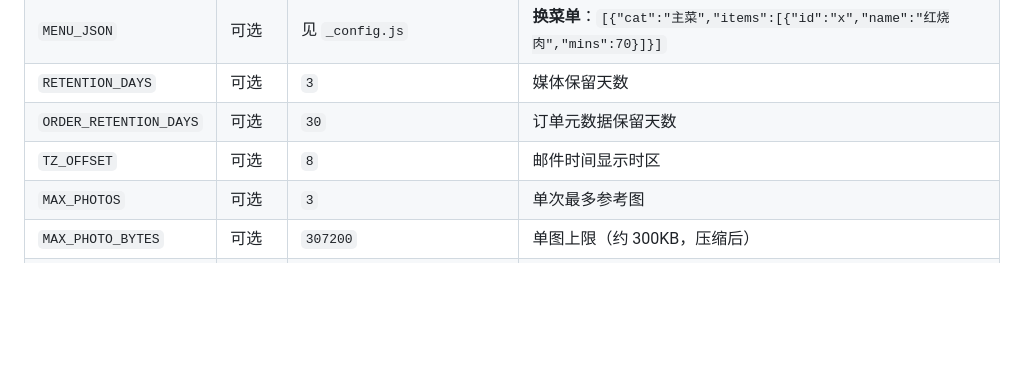
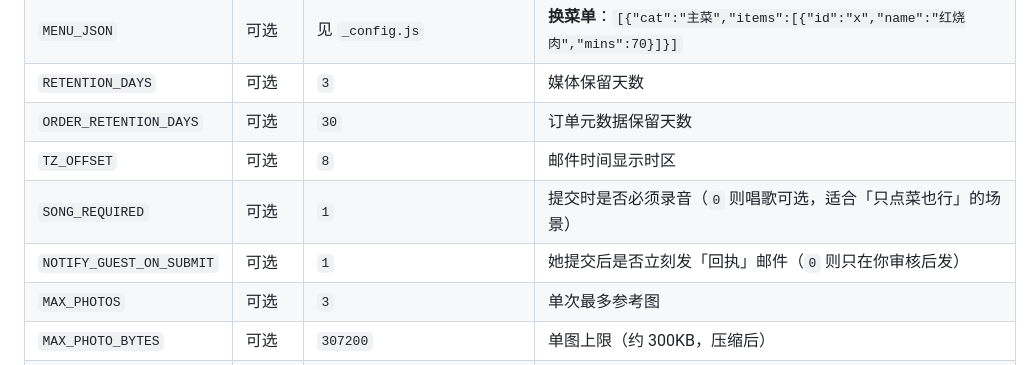
Before and after one commit to Bortala5827/rcj-dinner, a Markdown page: README.md, the part around the change. GitHub-like rendering; blank space fills up the shorter version.

Commit message:
docs: 补充 SONG_REQUIRED / NOTIFY_GUEST_ON_SUBMIT 到密钥表
预审发现这两个环境变量在代码中生效但未写入 README（预审无阻断性 bug，
仅文档缺口）。

Co-Authored-By: WorkBuddy <noreply@workbuddy.ai>

```diff
--- a/README.md
+++ b/README.md
@@ -85,6 +85,8 @@ bash scripts/deploy.sh
 | `RETENTION_DAYS` | 可选 | `3` | 媒体保留天数 |
 | `ORDER_RETENTION_DAYS` | 可选 | `30` | 订单元数据保留天数 |
 | `TZ_OFFSET` | 可选 | `8` | 邮件时间显示时区 |
+| `SONG_REQUIRED` | 可选 | `1` | 提交时是否必须录音（`0` 则唱歌可选，适合「只点菜也行」的场景） |
+| `NOTIFY_GUEST_ON_SUBMIT` | 可选 | `1` | 她提交后是否立刻发「回执」邮件（`0` 则只在你审核后发） |
 | `MAX_PHOTOS` | 可选 | `3` | 单次最多参考图 |
 | `MAX_PHOTO_BYTES` | 可选 | `307200` | 单图上限（约 300KB，压缩后） |
 | `MAX_SONG_BYTES` | 可选 | `2097152` | 单段录音上限（约 2MB） |
```
